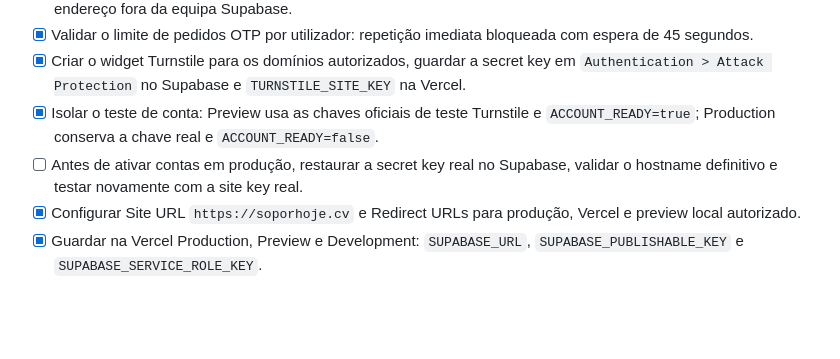
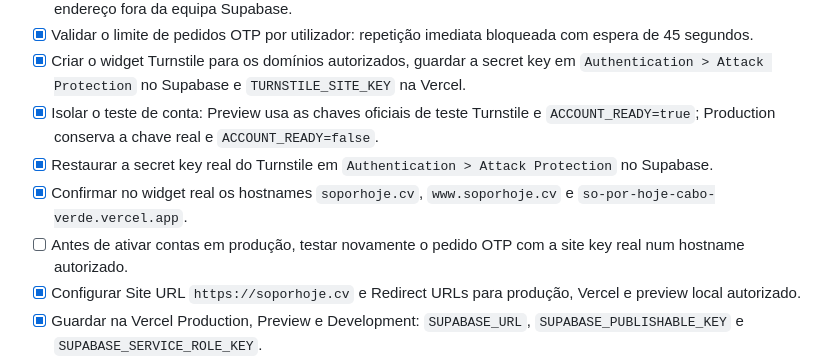
Before and after one commit to kotxiposix/so-por-hoje-cabo-verde, a Markdown page: docs/ACTIVATION_CHECKLIST.md, the part around the change. GitHub-like rendering; blank space fills up the shorter version.

Commit message:
Document real Turnstile restoration

```diff
--- a/docs/ACTIVATION_CHECKLIST.md
+++ b/docs/ACTIVATION_CHECKLIST.md
@@ -50,7 +50,9 @@ Esta checklist separa o que ja esta implementado do que precisa de configuracao,
 - [x] Validar o limite de pedidos OTP por utilizador: repetição imediata bloqueada com espera de 45 segundos.
 - [x] Criar o widget Turnstile para os domínios autorizados, guardar a secret key em `Authentication > Attack Protection` no Supabase e `TURNSTILE_SITE_KEY` na Vercel.
 - [x] Isolar o teste de conta: Preview usa as chaves oficiais de teste Turnstile e `ACCOUNT_READY=true`; Production conserva a chave real e `ACCOUNT_READY=false`.
-- [ ] Antes de ativar contas em produção, restaurar a secret key real no Supabase, validar o hostname definitivo e testar novamente com a site key real.
+- [x] Restaurar a secret key real do Turnstile em `Authentication > Attack Protection` no Supabase.
+- [x] Confirmar no widget real os hostnames `soporhoje.cv`, `www.soporhoje.cv` e `so-por-hoje-cabo-verde.vercel.app`.
+- [ ] Antes de ativar contas em produção, testar novamente o pedido OTP com a site key real num hostname autorizado.
 - [x] Configurar Site URL `https://soporhoje.cv` e Redirect URLs para produção, Vercel e preview local autorizado.
 - [x] Guardar na Vercel Production, Preview e Development: `SUPABASE_URL`, `SUPABASE_PUBLISHABLE_KEY` e `SUPABASE_SERVICE_ROLE_KEY`.
 - [x] Guardar `TURNSTILE_SITE_KEY` nos três ambientes da Vercel depois de criar o widget definitivo.
```
